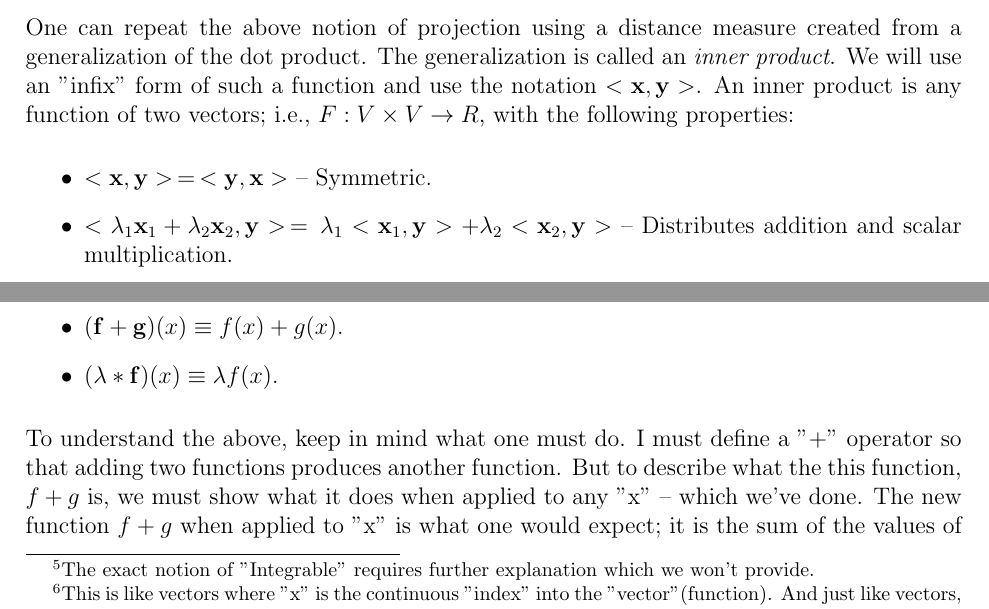
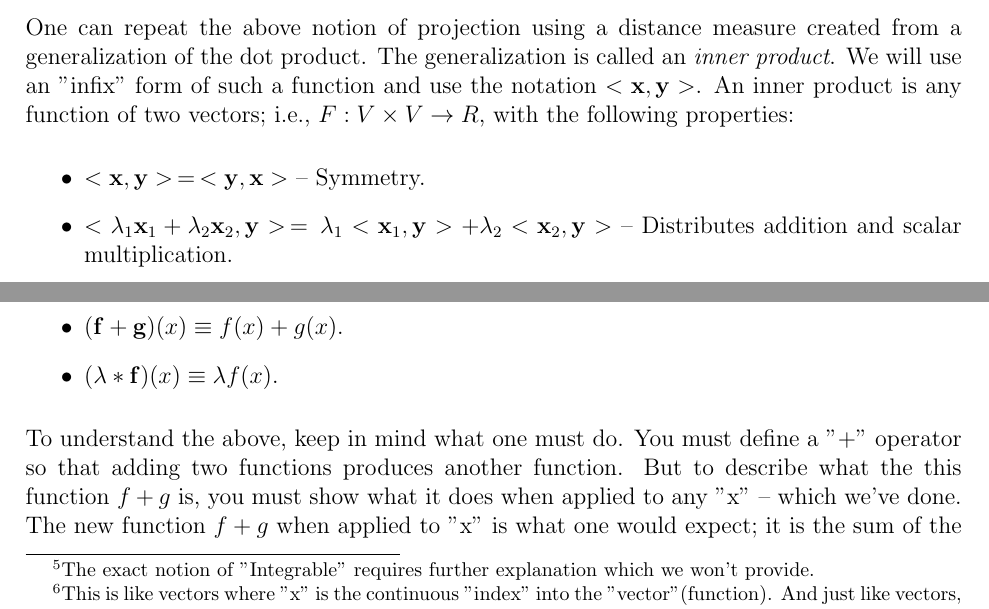
Before and after one commit to scottrsm/math, a LaTeX document (tex/InnerProd_from_Projection.tex): two parts of pages 11 and 12 of 13, joined at a grey line, cut so that both start at the same text. Compiled offline with pdfLaTeX.

Commit message:
Small change in wording.

```diff
--- a/tex/InnerProd_from_Projection.tex
+++ b/tex/InnerProd_from_Projection.tex
@@ -455,7 +455,7 @@ One can repeat the above notion of projection using a distance measure created f
 The generalization is called an {\em inner product}. We will use an "infix" form of such a function and use the notation
 $<{\bf x}, {\bf y}>$. An inner product is any function of two vectors; i.e., $F: V \times V \rightarrow R$,  with the following properties:
 \bi
-  \item{ $ <{\bf x}, {\bf y}> \, = \, <{\bf y}, {\bf x}>$ -- Symmetric.}
+  \item{ $ <{\bf x}, {\bf y}> \, = \, <{\bf y}, {\bf x}>$ -- Symmetry.}
   \item{ $ <\lambda_1 {\bf x}_1 + \lambda_2 {\bf x}_2, {\bf y}> \, = \, \lambda_1 <{\bf x}_1, {\bf y}> + \lambda_2 <{\bf x}_2, {\bf y}> $ -- Distributes addition and scalar multiplication.}
   \item{ $ < {\bf x}, {\bf x}> = 0 \quad \text{iff} \; {\bf x} = {\bf 0} $ -- Non-degeneracy.}
   \item{ $\|{\bf x}\| \, \equiv \, \sqrt{<{\bf x}, {\bf x}>}$ --
@@ -514,9 +514,9 @@ value of the vector is on each index.}
   {\item  $({\bf f} + {\bf g})(x) \equiv f(x) + g(x)$.}
   \item{$(\lambda * {\bf f})(x) \equiv \lambda f(x) $.}
 \ei
-To understand the above, keep in mind what one must do. I must define a "+"
+To understand the above, keep in mind what one must do. You must define a "+"
 operator so that adding two functions produces another function.
-But to describe what the this function, $f + g$ is, we must show what it
+But to describe what the this function $f + g$ is, you must show what it
 does when applied to any "x" -- which we've done.
 The new function $f + g$ when applied to "x" is what one would expect; it is
 the sum of the values of f and g applied to x.
```
Also changed, not shown: tex/InnerProd_from_Projection.tex (2 more changed lines).
